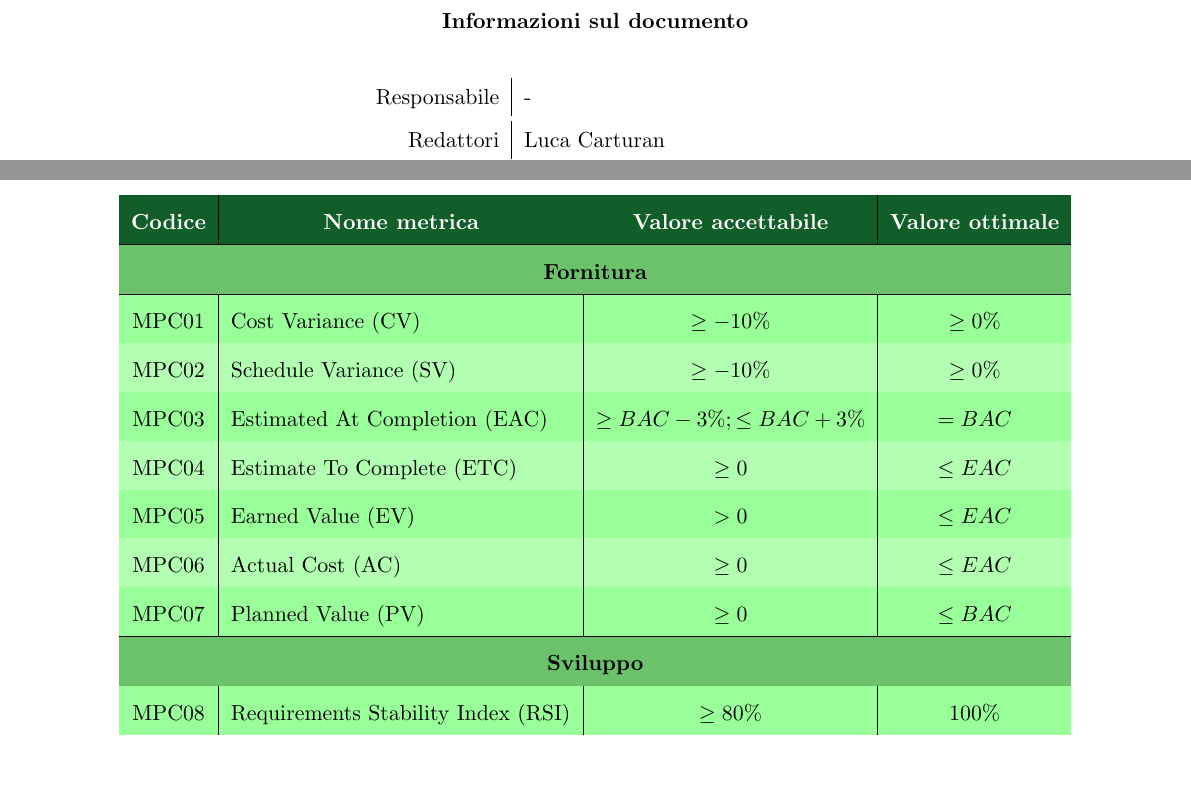
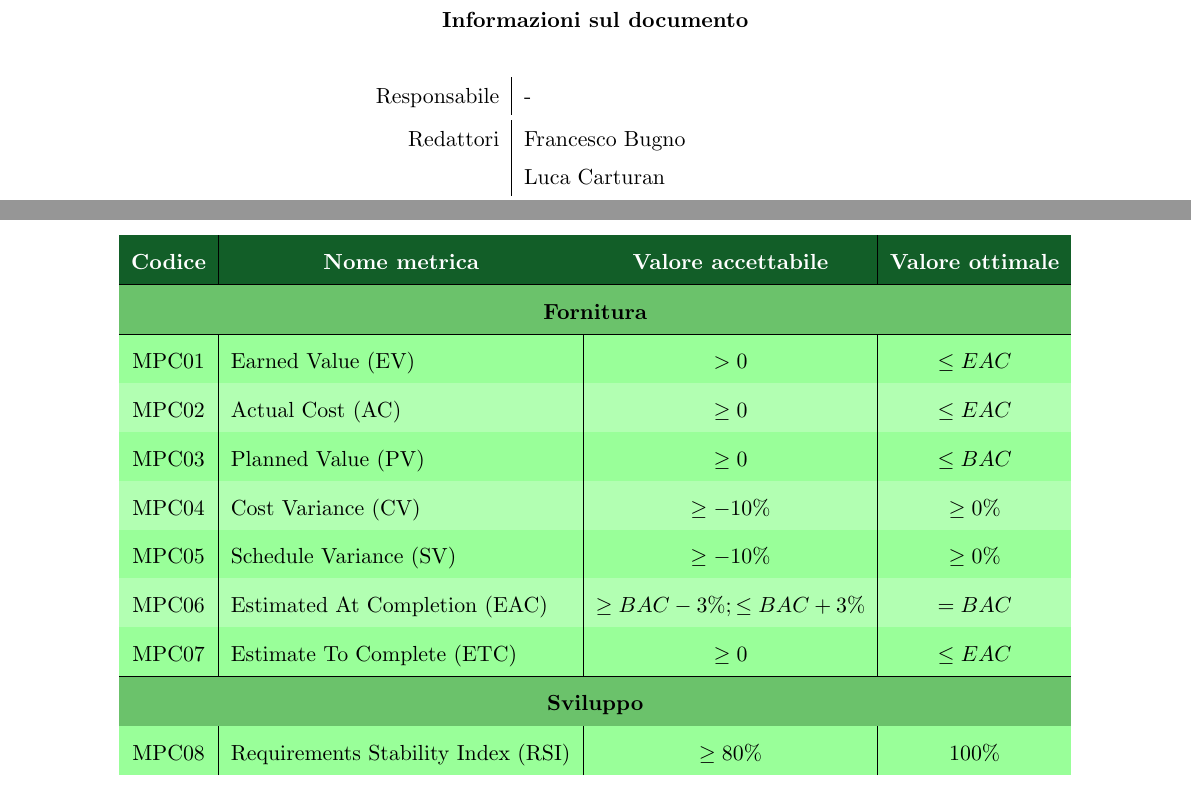
Before and after one commit to Yakuzaishi-SWE/docs, a LaTeX document (src/piano_di_qualifica/piano_di_qualifica.tex, which reads src/piano_di_qualifica/sezioni/qualita_di_processo.tex): two parts of pages 1 and 9 of 14, joined at a grey line, cut so that both start at the same text. Compiled offline with pdfLaTeX.

Commit message:
fix metriche qualita processo

```diff
--- a/src/piano_di_qualifica/piano_di_qualifica.tex
+++ b/src/piano_di_qualifica/piano_di_qualifica.tex
@@ -8,7 +8,7 @@
 	\renewcommand{\documentName}{Piano di Qualifica}
 	\renewcommand{\documentVersion}{0.0.0}
 
-	\renewcommand{\documentEditors}{Luca Carturan}
+	\renewcommand{\documentEditors}{Francesco Bugno\\&Luca Carturan}
 	\renewcommand{\documentVerifiers}{-}
 	\renewcommand{\documentApprovers}{-}
 
--- a/src/piano_di_qualifica/sezioni/qualita_di_processo.tex
+++ b/src/piano_di_qualifica/sezioni/qualita_di_processo.tex
@@ -54,13 +54,13 @@ per consultare nel dettaglio le metriche sotto riportate, fare riferimento al do
     \rowcolor[HTML]{6BC26B}
     \multicolumn{4}{c}{\textbf{Fornitura}}\\
     \hline
-    MPC01 & Cost Variance (CV) & $\ge -10\%$ & $\ge 0\%$ \\
-    MPC02 & Schedule Variance (SV) & $\ge -10\%$ & $\ge 0\%$ \\
-    MPC03 & Estimated At Completion (EAC) & $\ge BAC - 3\%; \le BAC + 3\%$ & $= BAC$ \\
-    MPC04 & Estimate To Complete (ETC) & $\ge 0$ & $\le EAC$ \\
-    MPC05 & Earned Value (EV) & $> 0$ & $\le EAC$ \\
-    MPC06 & Actual Cost (AC) & $\ge 0$ & $\le EAC$ \\
-    MPC07 & Planned Value (PV) & $\ge 0$ & $\le BAC$ \\
+    MPC01 & Earned Value (EV) & $> 0$ & $\le EAC$ \\
+    MPC02 & Actual Cost (AC) & $\ge 0$ & $\le EAC$ \\
+    MPC03 & Planned Value (PV) & $\ge 0$ & $\le BAC$ \\
+    MPC04 & Cost Variance (CV) & $\ge -10\%$ & $\ge 0\%$ \\
+    MPC05 & Schedule Variance (SV) & $\ge -10\%$ & $\ge 0\%$ \\
+    MPC06 & Estimated At Completion (EAC) & $\ge BAC - 3\%; \le BAC + 3\%$ & $= BAC$ \\
+    MPC07 & Estimate To Complete (ETC) & $\ge 0$ & $\le EAC$ \\
     \hline
     \rowcolor[HTML]{6BC26B}
     \multicolumn{4}{c}{\textbf{Sviluppo}}\\
```
